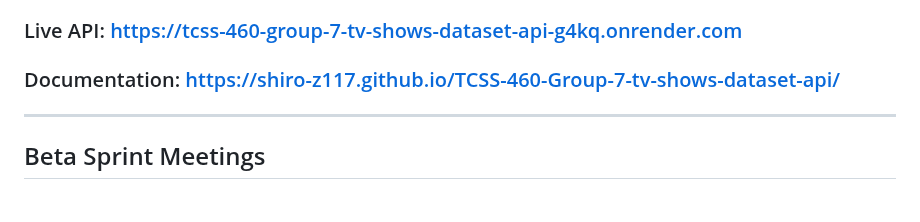
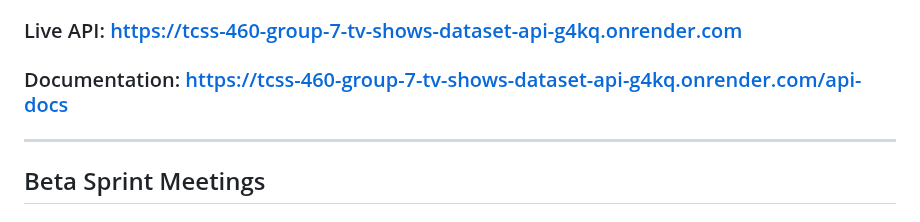
Before and after one commit to shiro-z117/TCSS-460-Group-7-tv-shows-dataset-api, a Markdown page: README.md, the part around the change. Drawn GitHub-style.

```diff
--- a/README.md
+++ b/README.md
@@ -5,7 +5,7 @@ Group Project for TCSS 460 @ UWT
 RESTful API for TV Shows Dataset providing access to comprehensive television show data including ratings, genre, cast, crew, producers, studios, and broadcasters.
 
 ### Live API: https://tcss-460-group-7-tv-shows-dataset-api-g4kq.onrender.com
-### Documentation: https://shiro-z117.github.io/TCSS-460-Group-7-tv-shows-dataset-api/
+### Documentation: https://tcss-460-group-7-tv-shows-dataset-api-g4kq.onrender.com/api-docs
 ---
 
 ## Beta Sprint Meetings
```
